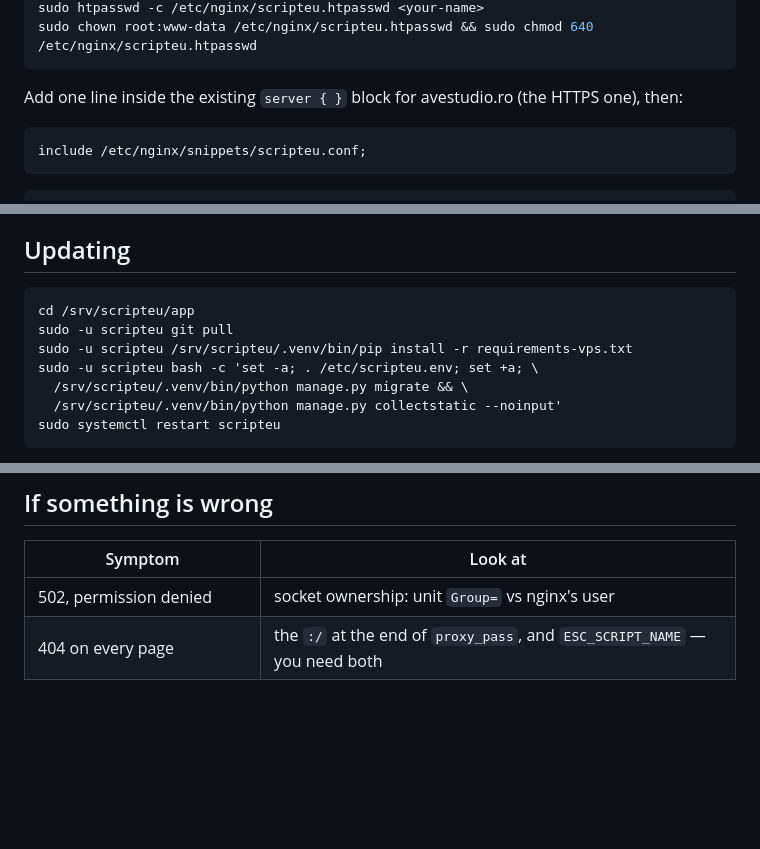
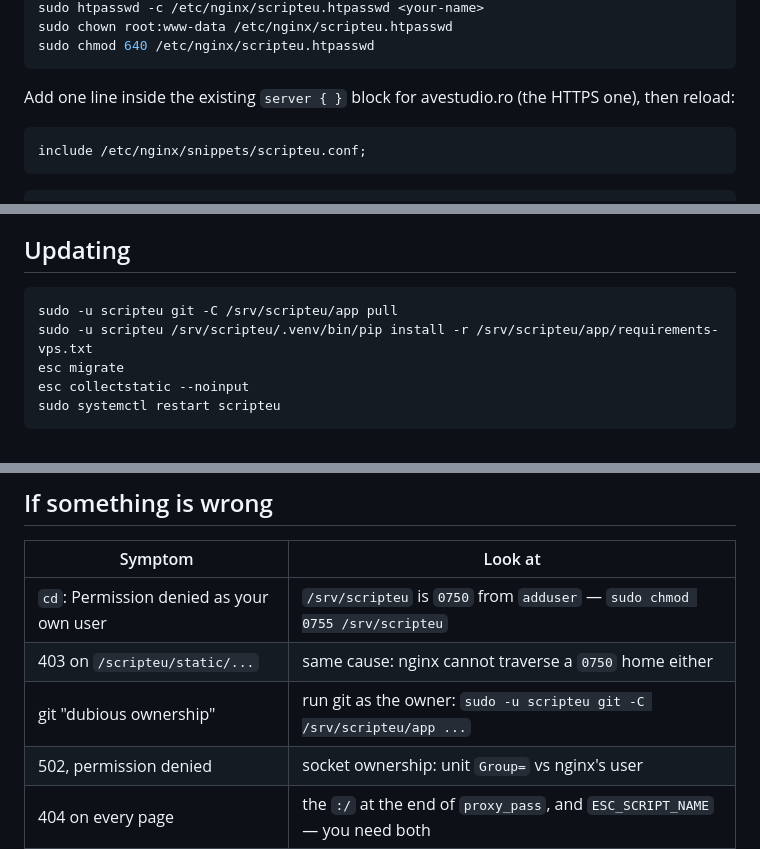
Before and after one commit to alexupetrescu/scripteu, a Markdown page: DEPLOY.md, 3 parts joined by grey strips. GitHub-like rendering; blank space fills up the shorter version.

````diff
--- a/DEPLOY.md
+++ b/DEPLOY.md
@@ -93,9 +118,10 @@ sudo cp deploy/nginx-scripteu.conf /etc/nginx/snippets/scripteu.conf
 sudo htpasswd -c /etc/nginx/scripteu.htpasswd <your-name>
-sudo chown root:www-data /etc/nginx/scripteu.htpasswd && sudo chmod 640 /etc/nginx/scripteu.htpasswd
+sudo chown root:www-data /etc/nginx/scripteu.htpasswd
+sudo chmod 640 /etc/nginx/scripteu.htpasswd
 ```
 
 Add one line inside the existing `server { }` block for avestudio.ro (the HTTPS
-one), then:
+one), then reload:
 
 ```nginx
 include /etc/nginx/snippets/scripteu.conf;
@@ -164,12 +190,10 @@ let the ticket go.
 ## Updating
 
 ```bash
-cd /srv/scripteu/app
-sudo -u scripteu git pull
-sudo -u scripteu /srv/scripteu/.venv/bin/pip install -r requirements-vps.txt
-sudo -u scripteu bash -c 'set -a; . /etc/scripteu.env; set +a; \
-  /srv/scripteu/.venv/bin/python manage.py migrate && \
-  /srv/scripteu/.venv/bin/python manage.py collectstatic --noinput'
+sudo -u scripteu git -C /srv/scripteu/app pull
+sudo -u scripteu /srv/scripteu/.venv/bin/pip install -r /srv/scripteu/app/requirements-vps.txt
+esc migrate
+esc collectstatic --noinput
 sudo systemctl restart scripteu
 ```
 
@@ -190,6 +214,9 @@ where they belong. Everything else should come back clean.
 
 | Symptom | Look at |
 |---|---|
+| `cd`: Permission denied as your own user | `/srv/scripteu` is `0750` from `adduser` — `sudo chmod 0755 /srv/scripteu` |
+| 403 on `/scripteu/static/...` | same cause: nginx cannot traverse a `0750` home either |
+| git "dubious ownership" | run git as the owner: `sudo -u scripteu git -C /srv/scripteu/app ...` |
 | 502, permission denied | socket ownership: unit `Group=` vs nginx's user |
 | 404 on every page | the `:/` at the end of `proxy_pass`, and `ESC_SCRIPT_NAME` — you need both |
 | CSS missing, admin unstyled | `collectstatic`, and the `alias` path in the snippet |
````
Also changed, not shown: other parts of DEPLOY.md (+39 -14 lines).
